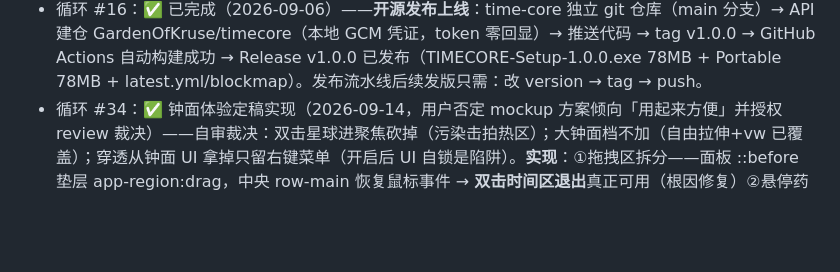
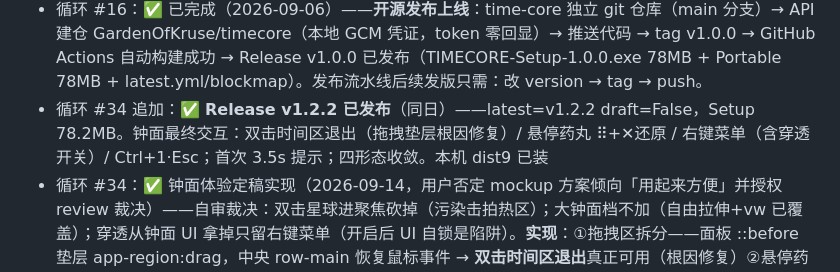
Before and after one commit to GardenOfKruse/timecore, a Markdown page: docs/PROGRESS.md, the part around the change. Rendered like a GitHub page; blank space fills up the shorter version.

Commit message:
docs: Release v1.2.2 发布记录

```diff
--- a/docs/PROGRESS.md
+++ b/docs/PROGRESS.md
@@ -32,6 +32,7 @@
 - 循环 #14：✅ 已完成（2026-09-06）——ADB 配置即时生效：任何配置变更（启停/提前量/坐标/次数/间隔/设备勾选/精准模式等）经 save() 统一钩子触发去抖 300ms 重排布防，取消未发射定时器并按最新配置重排；已过节点跳过不补发；执行中脚本进程不动；扫描发现设备变化同样触发重排。E2E：启用 2 路 → 停用 0 路 → 再启用 2 路 ✓。图标生成脚本完成（build/icon.ico）。开源发布规划按用户要求延后
 - 循环 #15：✅ 已完成（2026-09-06）——用户全权委托推荐方案：①中心 3D 换**程序化星球**（值噪声大陆/深海/极地纹理 + 独立云层 + BackSide 大气辉光 shader + 节拍弹跳，玻璃环体与旧内核移除，金属轨道变为卫星轨道）②**adb 一键下载**（无 adb 环境从 dl.google.com 拉取 platform-tools 自动解压到 userData，检测候选含该路径）③状态色系统（面板边框随倒计时阶段变色）④到点反馈三档（低/中/高：闪光/冲击波/粒子/震屏强度分档）⑤分轨音量（提示/到点/击拍三条独立推子，tc.track 持久化）⑥README 开源化（下载安装/ADB 准备/发布流程/License）+ .gitignore dist。全量回归全绿（全屏还原/等比/选点/持久化/重排）+ 星球视觉截图 docs/planet.png
 - 循环 #16：✅ 已完成（2026-09-06）——**开源发布上线**：time-core 独立 git 仓库（main 分支）→ API 建仓 GardenOfKruse/timecore（本地 GCM 凭证，token 零回显）→ 推送代码 → tag v1.0.0 → GitHub Actions 自动构建成功 → Release v1.0.0 已发布（TIMECORE-Setup-1.0.0.exe 78MB + Portable 78MB + latest.yml/blockmap）。发布流水线后续发版只需：改 version → tag → push。
+- 循环 #34 追加：✅ **Release v1.2.2 已发布**（同日）——latest=v1.2.2 draft=False，Setup 78.2MB。钟面最终交互：双击时间区退出（拖拽垫层根因修复）/ 悬停药丸 ⠿+✕还原 / 右键菜单（含穿透开关）/ Ctrl+1·Esc；首次 3.5s 提示；四形态收敛。本机 dist9 已装
 - 循环 #34：✅ 钟面体验定稿实现（2026-09-14，用户否定 mockup 方案倾向「用起来方便」并授权 review 裁决）——自审裁决：双击星球进聚焦砍掉（污染击拍热区）；大钟面档不加（自由拉伸+vw 已覆盖）；穿透从钟面 UI 拿掉只留右键菜单（开启后 UI 自锁是陷阱）。**实现**：①拖拽区拆分——面板 ::before 垫层 app-region:drag，中央 row-main 恢复鼠标事件 → **双击时间区退出**真正可用（根因修复）②悬停药丸 [⠿ 拖动][✕ 还原]（静止纯显示，hover 浮现；⠿ 自身即拖拽把手）③首次进入 3.5s 操作提示（tc.hint.clock 持久化）④右键菜单加「点击穿透 开/关」（仅钟面态可见）⑤移除旧 ov-bar/ov-ct/ov-close。截图 docs/mode-clock.png（悬停态）。cycle30 14/14（双击退出+药丸断言）；cycle19 23/23。版本 1.2.2
 - 循环 #33：✅ 形态精简为四档（2026-09-14，用户反馈：模式太多 + 仅时间不知如何还原）——①PRESETS 收敛：正常(1180×760)/小窗(480×320)/仅时间(280×96)/全屏，删除宽屏/窄屏/手机屏（mini/compact 保留为旧版兼容别名，cycle19 兼容不动）②快捷键简化：Ctrl+1 仅时间、Ctrl+2 小窗、Ctrl+3 正常、F 全屏、C 二态循环 ③「还原」显性化：右键菜单首项改名「还原窗口（退出仅时间）」，◉ tooltip 同步 ④快捷键说明重写。cycle30 14/14（形态矩阵收缩）+ cycle19 23/23（legacy 别名路径兼容验证）。版本 1.2.2
 - 循环 #32 追加：✅ **Release v1.2.1 已发布**（同日）——latest=v1.2.1 draft=False，Setup 78.2MB。安装包 dist7 已装本机；右键菜单原生弹层无法截屏（cycle30 已有形态断言 + 右键事件路径冒烟通过）
```
